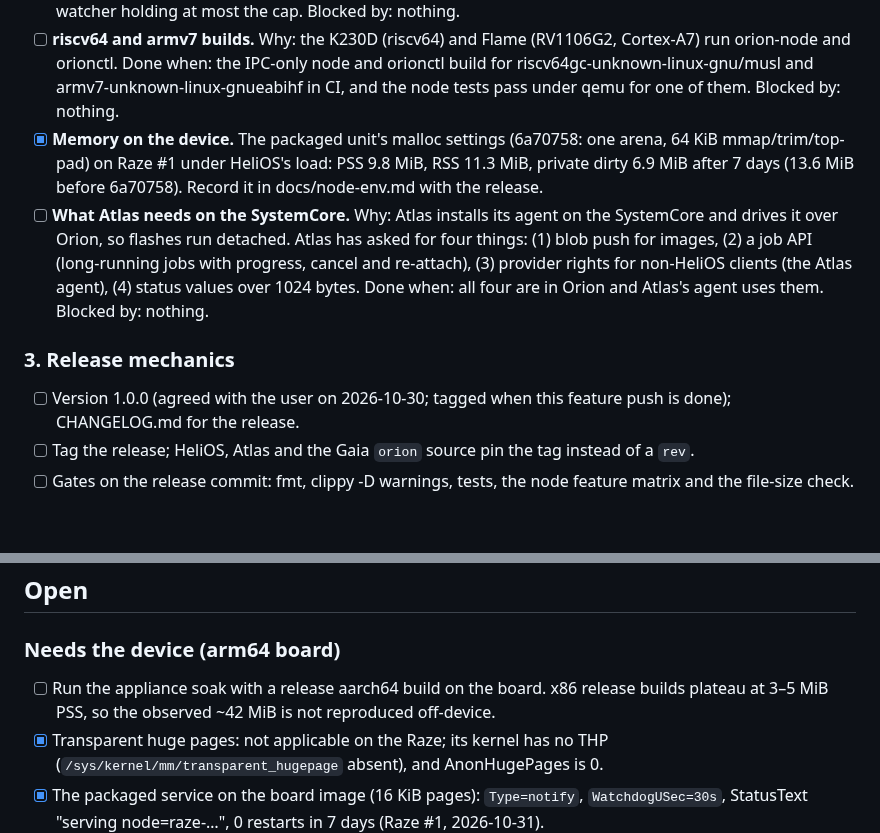
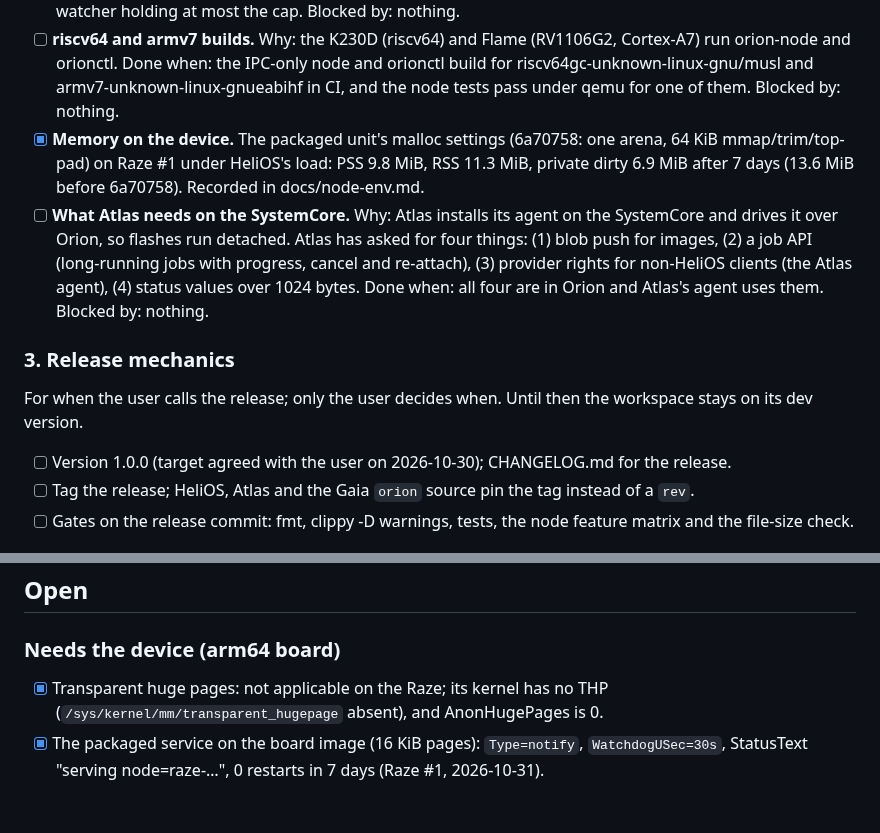
Before and after one commit to Prometheus-Dynamics/Orion, a Markdown page: TODO.md, 2 parts joined by grey strips. Drawn GitHub-style; blank space fills up the shorter version.

Commit message:
TODO audit: release timing is the user's; drop the duplicate soak; record device memory
docs/node-env.md gets the Raze figures the TODO said it would.

Co-Authored-By: Claude Opus 5.5 <noreply@anthropic.com>

```diff
--- a/TODO.md
+++ b/TODO.md
@@ -38,7 +38,7 @@ when, blocked by.
       pass under qemu for one of them. Blocked by: nothing.
 - [x] **Memory on the device.** The packaged unit's malloc settings (6a70758: one arena, 64 KiB
       mmap/trim/top-pad) on Raze #1 under HeliOS's load: PSS 9.8 MiB, RSS 11.3 MiB, private dirty
-      6.9 MiB after 7 days (13.6 MiB before 6a70758). Record it in docs/node-env.md with the release.
+      6.9 MiB after 7 days (13.6 MiB before 6a70758). Recorded in docs/node-env.md.
 - [ ] **What Atlas needs on the SystemCore.** Why: Atlas installs its agent on the SystemCore and
       drives it over Orion, so flashes run detached. Atlas has asked for four things: (1) blob push
       for images, (2) a job API (long-running jobs with progress, cancel and re-attach), (3)
@@ -47,8 +47,10 @@ when, blocked by.
 
 ### 3. Release mechanics
 
-- [ ] Version 1.0.0 (agreed with the user on 2026-10-30; tagged when this feature push is done);
-      CHANGELOG.md for the release.
+For when the user calls the release; only the user decides when. Until then the workspace stays on
+its dev version.
+
+- [ ] Version 1.0.0 (target agreed with the user on 2026-10-30); CHANGELOG.md for the release.
 - [ ] Tag the release; HeliOS, Atlas and the Gaia `orion` source pin the tag instead of a `rev`.
 - [ ] Gates on the release commit: fmt, clippy -D warnings, tests, the node feature matrix and the
       file-size check.
@@ -195,8 +197,6 @@ when, blocked by.
 
 ### Needs the device (arm64 board)
 
-- [ ] Run the appliance soak with a release aarch64 build on the board. x86 release builds plateau at
-      3–5 MiB PSS, so the observed ~42 MiB is not reproduced off-device.
 - [x] Transparent huge pages: not applicable on the Raze; its kernel has no THP
       (`/sys/kernel/mm/transparent_hugepage` absent), and AnonHugePages is 0.
 - [x] The packaged service on the board image (16 KiB pages): `Type=notify`, `WatchdogUSec=30s`,
```
Also changed, not shown: docs/node-env.md (+1 -1 lines).
